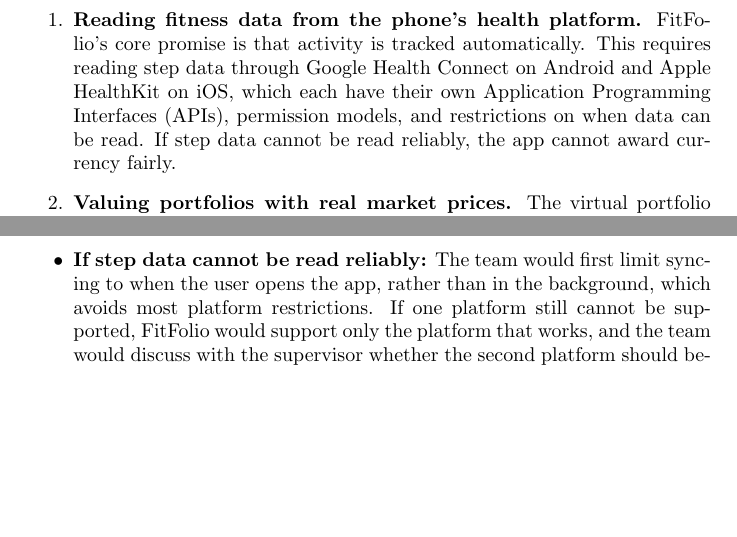
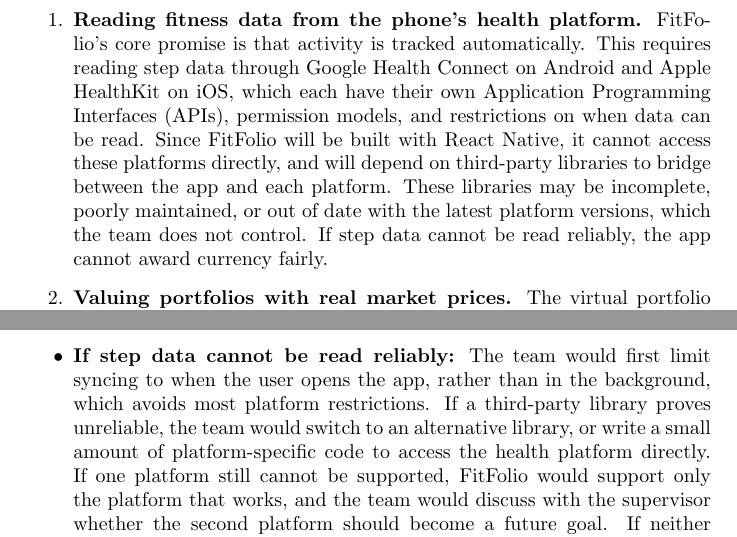
Before and after one commit to davislenover/BurnNEarn, a LaTeX document (docs/DevelopmentPlan/DevelopmentPlan.tex): two parts of pages 10 and 11 of 17, joined at a grey line, cut so that both start at the same text, the shorter picture padded with empty space. Compiled offline with pdfLaTeX; a LaTeX package or settings file that is missing is left out.

Commit message:
Add third-party connector risk to Proof of Concept Demonstration Plan (#18)

```diff
--- a/docs/DevelopmentPlan/DevelopmentPlan.tex
+++ b/docs/DevelopmentPlan/DevelopmentPlan.tex
@@ -339,7 +339,8 @@
 \begin{enumerate}
   \item \textbf{Reading fitness data from the phone's health platform.} FitFolio's core promise is that activity is tracked automatically.
   This requires reading step data through Google Health Connect on Android and Apple HealthKit on iOS, which each have their own Application Programming Interfaces (APIs), permission models, and restrictions on when data can be read.
-  If step data cannot be read reliably, the app cannot award currency fairly.
+  Since FitFolio will be built with React Native, it cannot access these platforms directly, and will depend on third-party libraries to bridge between the app and each platform.
+  These libraries may be incomplete, poorly maintained, or out of date with the latest platform versions, which the team does not control. If step data cannot be read reliably, the app cannot award currency fairly.
   \item \textbf{Valuing portfolios with real market prices.} The virtual portfolio must follow real asset prices, but market data providers limit how many requests can be made, especially on free plans.
   If prices cannot be retrieved often enough within these limits, portfolio values will not follow the market closely enough to teach users how investing works.
 \end{enumerate}
@@ -365,7 +366,7 @@
 If the demonstration shows that a risk cannot be overcome as planned, the team will adjust the project's scope rather than its core idea:
 
 \begin{itemize}
-  \item \textbf{If step data cannot be read reliably:} The team would first limit syncing to when the user opens the app, rather than in the background, which avoids most platform restrictions.
+  \item \textbf{If step data cannot be read reliably:} The team would first limit syncing to when the user opens the app, rather than in the background, which avoids most platform restrictions. If a third-party library proves unreliable, the team would switch to an alternative library, or write a small amount of platform-specific code to access the health platform directly.
   If one platform still cannot be supported, FitFolio would support only the platform that works, and the team would discuss with the supervisor whether the second platform should become a future goal.
   If neither platform works, users would enter their activity manually as a last resort. Since this weakens FitFolio's promise of automatic tracking, the team would discuss this change in scope with the supervisor before adopting it.
   \item \textbf{If market data limits are too restrictive:} The team would reduce how often prices are updated (e.g., every 15 minutes, or once per day), have a server retrieve each price once and share it across all users rather than requesting it per user, and limit the app to a curated list of assets.
```
